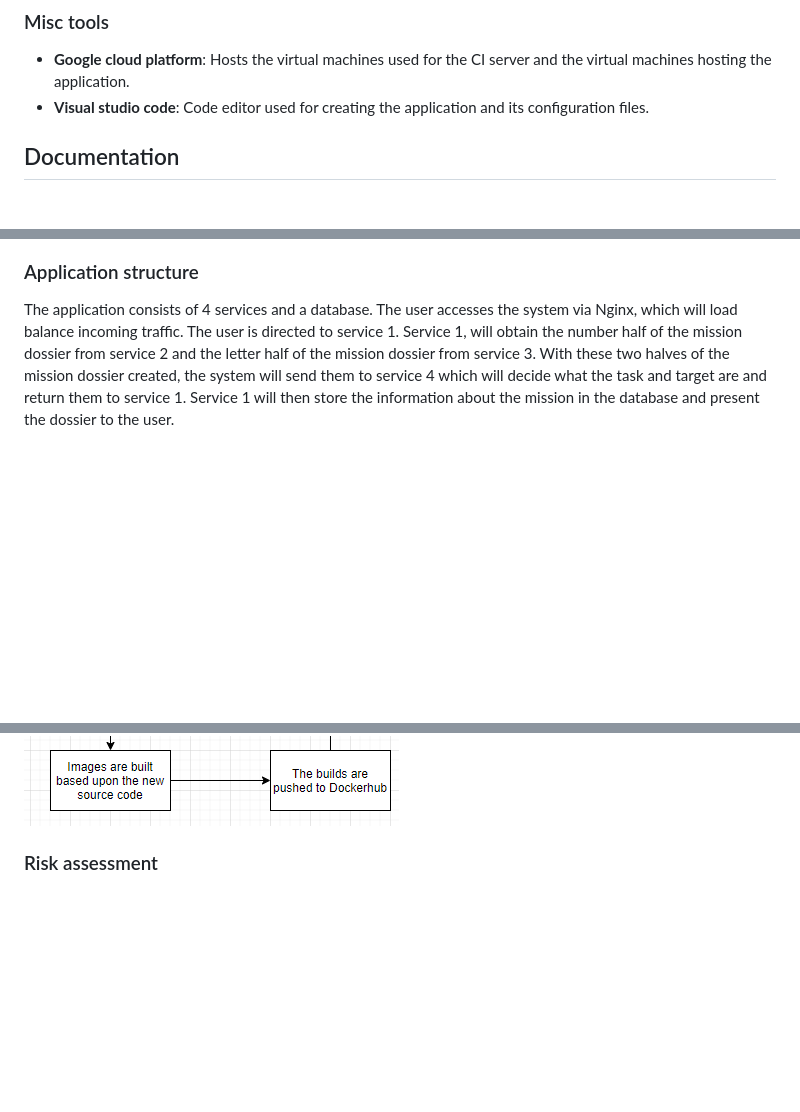
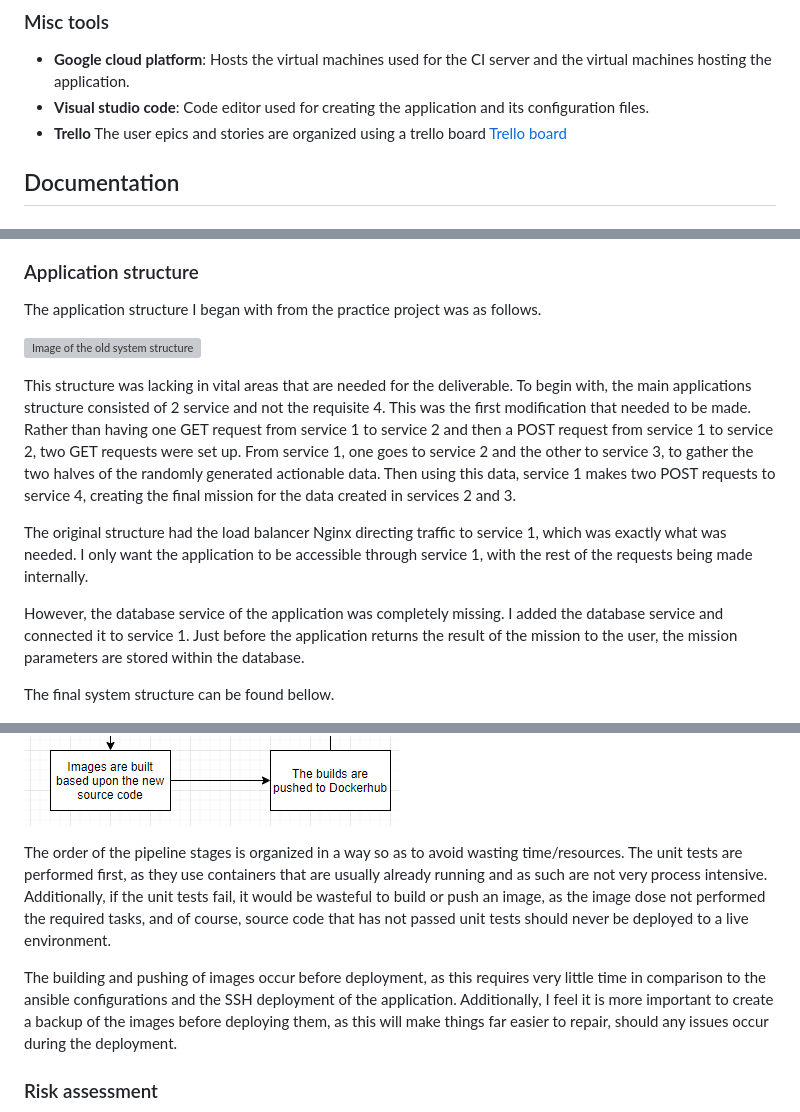
Before and after one commit to thomas-hennessy-work/spyMissionGenerator, a Markdown page: README.md, 3 parts joined by grey strips. Rendered like a GitHub page; blank space fills up the shorter version; grey boxes are pictures that could not be loaded.

Commit message:
added history of the applications development to the readme

```diff
--- a/README.md
+++ b/README.md
@@ -37,6 +37,8 @@ Repository for pushing to and storing built images.
 Hosts the virtual machines used for the CI server and the virtual machines hosting the application.
 -  **Visual studio code**:
 Code editor used for creating the application and its configuration files.
+- **Trello**
+The user epics and stories are organized using a trello board [Trello board](https://trello.com/b/2ShfPFFM/dev-ops-core-practical-project-sprint-product-backlog)
 
 ## Documentation
 ### ERD
@@ -45,6 +47,16 @@ The database used in the application is very simple consisting of one table. The
 ![Image of the systems ERD](Images/erd.jpg)
 
 ### Application structure
-The application consists of 4 services and a database. The user accesses the system via Nginx, which will load balance incoming traffic. The user is directed to service 1. Service 1, will obtain the number half of the mission dossier from service 2 and the letter half of the mission dossier from service 3. With these two halves of the mission dossier created, the system will send them to service 4 which will decide what the task and target are and return them to service 1. Service 1 will then store the information about the mission in the database and present the dossier to the user.
+The application structure I began with from the practice project was as follows.
+
+![Image of the old system structure](Images/old_appstructure.jpg)
+
+This structure was lacking in vital areas that are needed for the deliverable. To begin with, the main applications structure consisted of 2 service and not the requisite 4. This was the first modification that needed to be made. Rather than having one GET request from service 1 to service 2 and then a POST request from service 1 to service 2, two GET requests were set up. From service 1, one goes to service 2 and the other to service 3, to gather the two halves of the randomly generated actionable data. Then using this data, service 1 makes two POST requests to service 4, creating the final mission for the data created in services 2 and 3.
+
+The original structure had the load balancer Nginx directing traffic to service 1, which was exactly what was needed. I only want the application to be accessible through service 1, with the rest of the requests being made internally.
+
+However, the database service of the application was completely missing. I added the database service and connected it to service 1. Just before the application returns the result of the mission to the user, the mission parameters are stored within the database.
+
+The final system structure can be found bellow.
 
 ![Image of the system structure](Images/appstructure.jpg)
@@ -63,6 +77,10 @@ I additionally needed the builds to be automated, as it was unnecessary for a pe
 The updated continuous integration server's pipeline can be found bellow.
 
 ![Image of the CI server flow](Images/CI_server_flow.jpg)
+
+The order of the pipeline stages is organized in a way so as to avoid wasting time/resources. The unit tests are performed first, as they use containers that are usually already running and as such are not very process intensive. Additionally, if the unit tests fail, it would be wasteful to build or push an image, as the image dose not performed the required tasks, and of course, source code that has not passed unit tests should never be deployed to a live environment.
+
+The building and pushing of images occur before deployment, as this requires very little time in comparison to the ansible configurations and the SSH deployment of the application. Additionally, I feel it is more important to create a backup of the images before deploying them, as this will make things far easier to repair, should any issues occur during the deployment.
 
 ### Risk assessment
 ![Image of the risk assessment](Images/riskassesmentpt1.jpg)
```
Also changed, not shown: other parts of README.md (+2 -0 lines), Images/old_appstructure.JPG (added).
